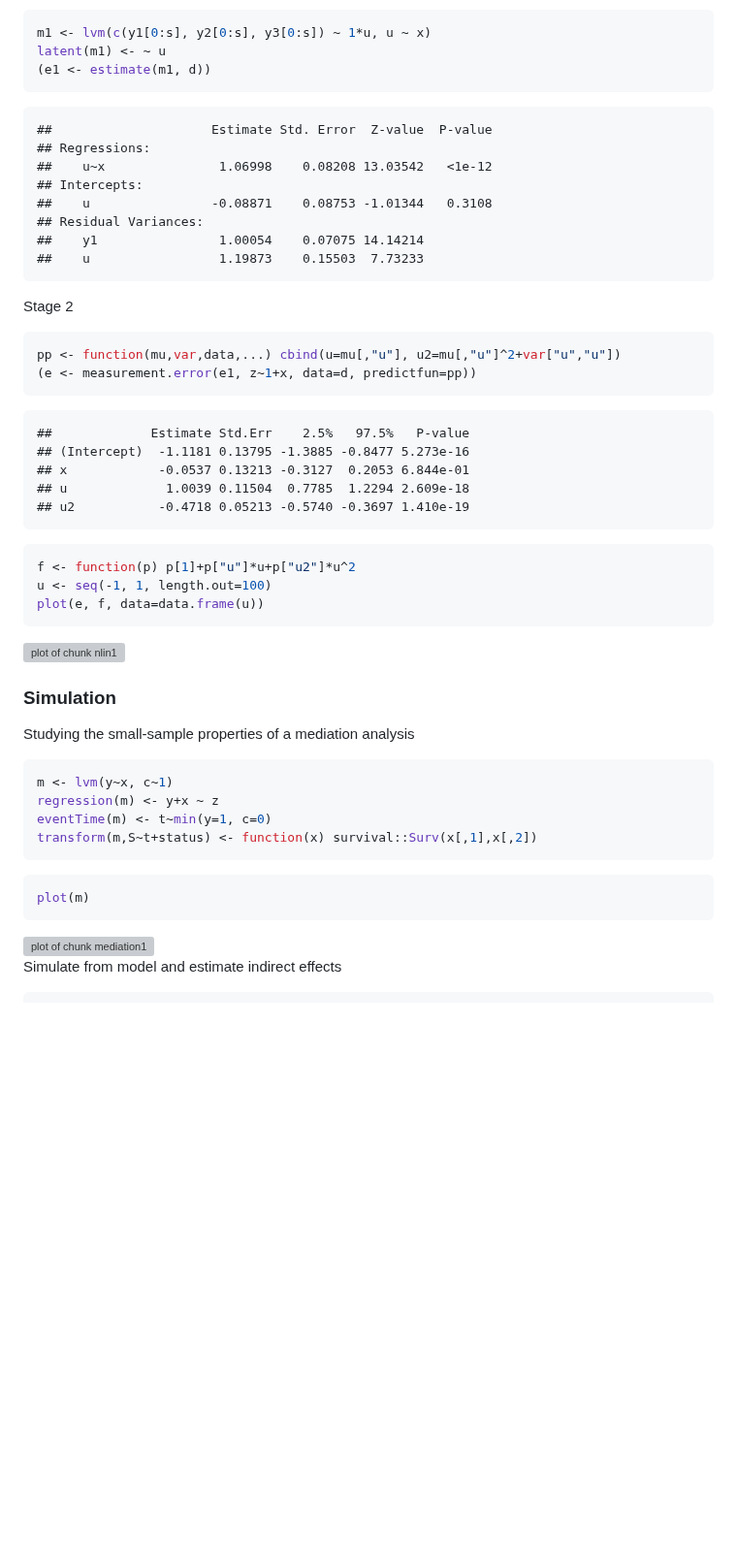
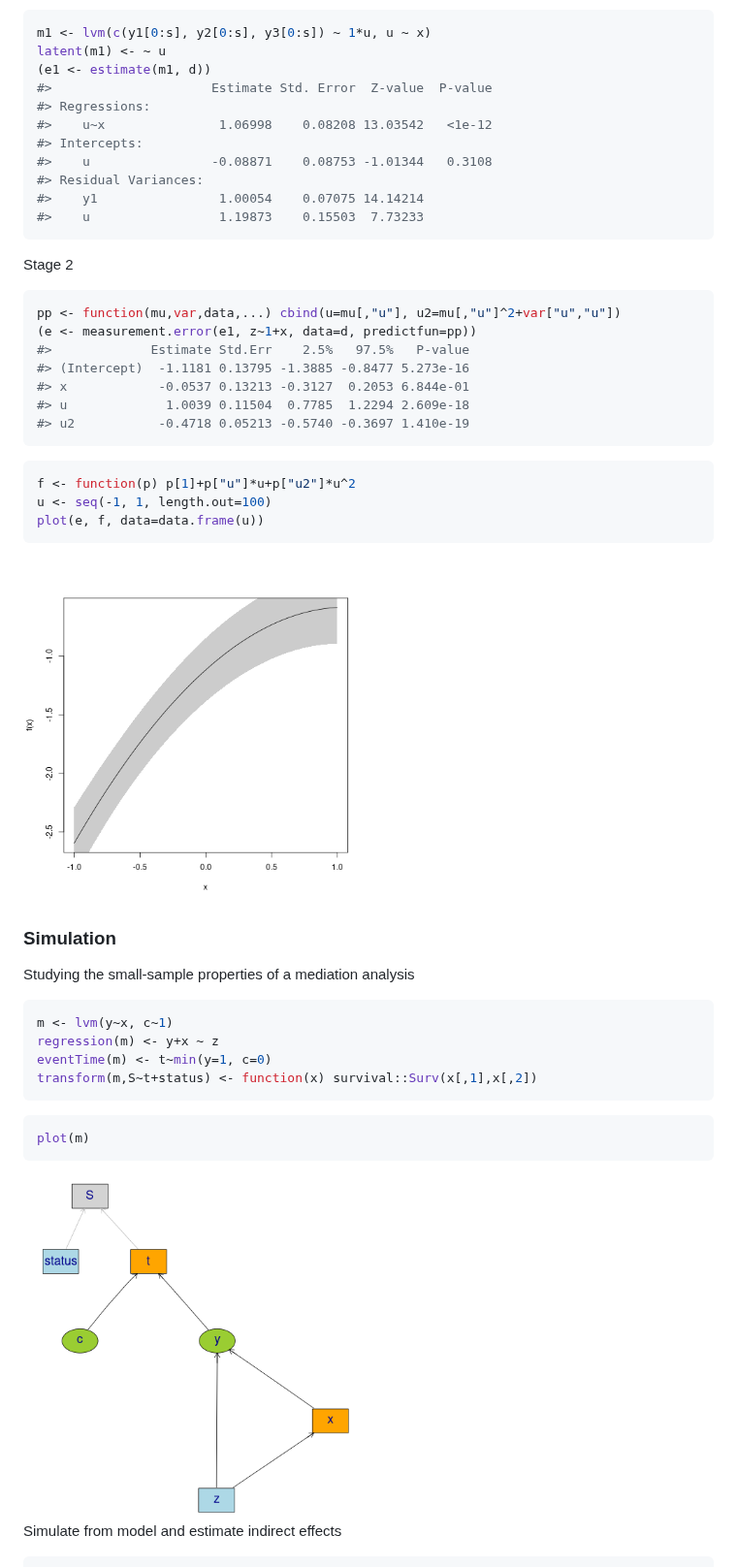
Before and after one commit to kkholst/lava, a Markdown page: README.md, the part around one of its changes. Shown at 97% size. Rendered like a GitHub page; pictures changed too: inst/mediation1-1.png, inst/nlin1-1.png; blank space fills up the shorter version; grey boxes are pictures that could not be loaded.

````diff
--- a/README.md
+++ b/README.md
@@ -176,17 +175,14 @@ Stage 1:
 m1 <- lvm(c(y1[0:s], y2[0:s], y3[0:s]) ~ 1*u, u ~ x)
 latent(m1) <- ~ u
 (e1 <- estimate(m1, d))
-```
-
-```
-##                     Estimate Std. Error  Z-value  P-value
-## Regressions:
-##    u~x               1.06998    0.08208 13.03542   <1e-12
-## Intercepts:
-##    u                -0.08871    0.08753 -1.01344   0.3108
-## Residual Variances:
-##    y1                1.00054    0.07075 14.14214
-##    u                 1.19873    0.15503  7.73233
+#>                     Estimate Std. Error  Z-value  P-value
+#> Regressions:
+#>    u~x               1.06998    0.08208 13.03542   <1e-12
+#> Intercepts:
+#>    u                -0.08871    0.08753 -1.01344   0.3108
+#> Residual Variances:
+#>    y1                1.00054    0.07075 14.14214
+#>    u                 1.19873    0.15503  7.73233
 ```
 
 Stage 2
@@ -195,14 +191,11 @@ Stage 2
 ```r
 pp <- function(mu,var,data,...) cbind(u=mu[,"u"], u2=mu[,"u"]^2+var["u","u"])
 (e <- measurement.error(e1, z~1+x, data=d, predictfun=pp))
-```
-
-```
-##             Estimate Std.Err    2.5%   97.5%   P-value
-## (Intercept)  -1.1181 0.13795 -1.3885 -0.8477 5.273e-16
-## x            -0.0537 0.13213 -0.3127  0.2053 6.844e-01
-## u             1.0039 0.11504  0.7785  1.2294 2.609e-18
-## u2           -0.4718 0.05213 -0.5740 -0.3697 1.410e-19
+#>             Estimate Std.Err    2.5%   97.5%   P-value
+#> (Intercept)  -1.1181 0.13795 -1.3885 -0.8477 5.273e-16
+#> x            -0.0537 0.13213 -0.3127  0.2053 6.844e-01
+#> u             1.0039 0.11504  0.7785  1.2294 2.609e-18
+#> u2           -0.4718 0.05213 -0.5740 -0.3697 1.410e-19
 ```
 
 
@@ -212,7 +205,7 @@ u <- seq(-1, 1, length.out=100)
 plot(e, f, data=data.frame(u))
 ```
 
-<img src="figure/nlin1-1.png" title="plot of chunk nlin1" alt="plot of chunk nlin1" style="display: block; margin: auto;" />
+<img src="inst/nlin1-1.png" title="plot of chunk nlin1" alt="plot of chunk nlin1" width="50%" style="display: block; margin: auto;" />
 
 
 ### Simulation
@@ -232,7 +225,7 @@ transform(m,S~t+status) <- function(x) survival::Surv(x[,1],x[,2])
 plot(m)
 ```
 
-<img src="figure/mediation1-1.png" title="plot of chunk mediation1" alt="plot of chunk mediation1" style="display: block; margin: auto;" />
+<img src="inst/mediation1-1.png" title="plot of chunk mediation1" alt="plot of chunk mediation1" width="50%" style="display: block; margin: auto;" />
 
 Simulate from model and estimate indirect effects
 
````
Also changed, not shown: other parts of README.md (+46 -50 lines), inst/gof1-1.png (added), inst/gof1.png (deleted), inst/lvm1-1.png, 3 other files.
